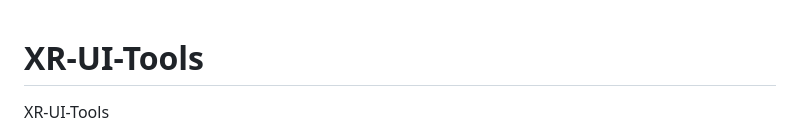
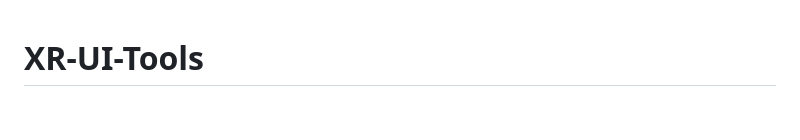
Before and after one commit to BadFoxAI/XR-UI-Tools, a Markdown page: README.md, the part around the change. Drawn GitHub-style; blank space fills up the shorter version.

```diff
--- a/README.md
+++ b/README.md
@@ -1,5 +1,4 @@
 # XR-UI-Tools
-XR-UI-Tools
 
 ![XR-UI-Tools](screenshot.png)
 [XR-UI-Tools](https://XR-UI-Tools.netlify.app/)
```
